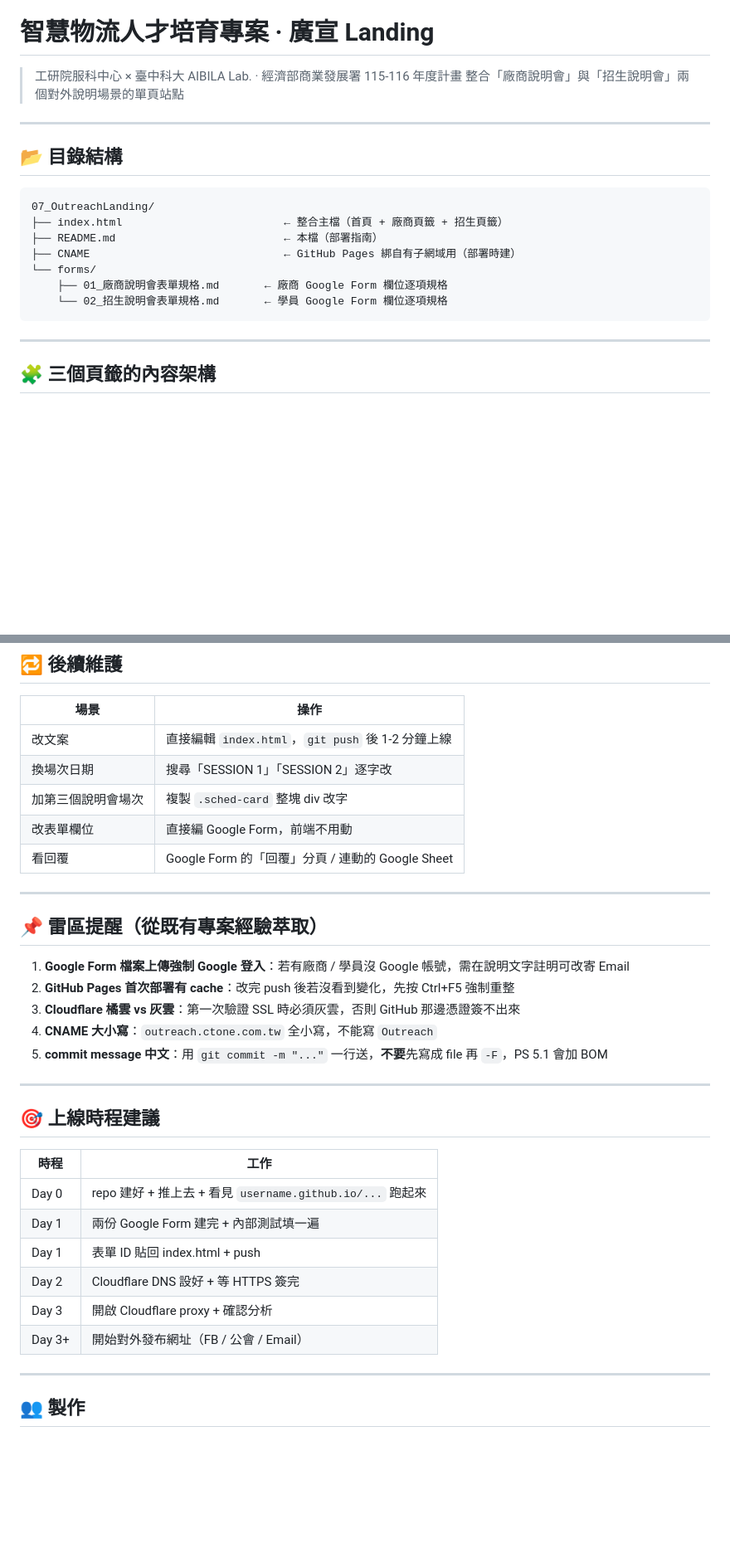
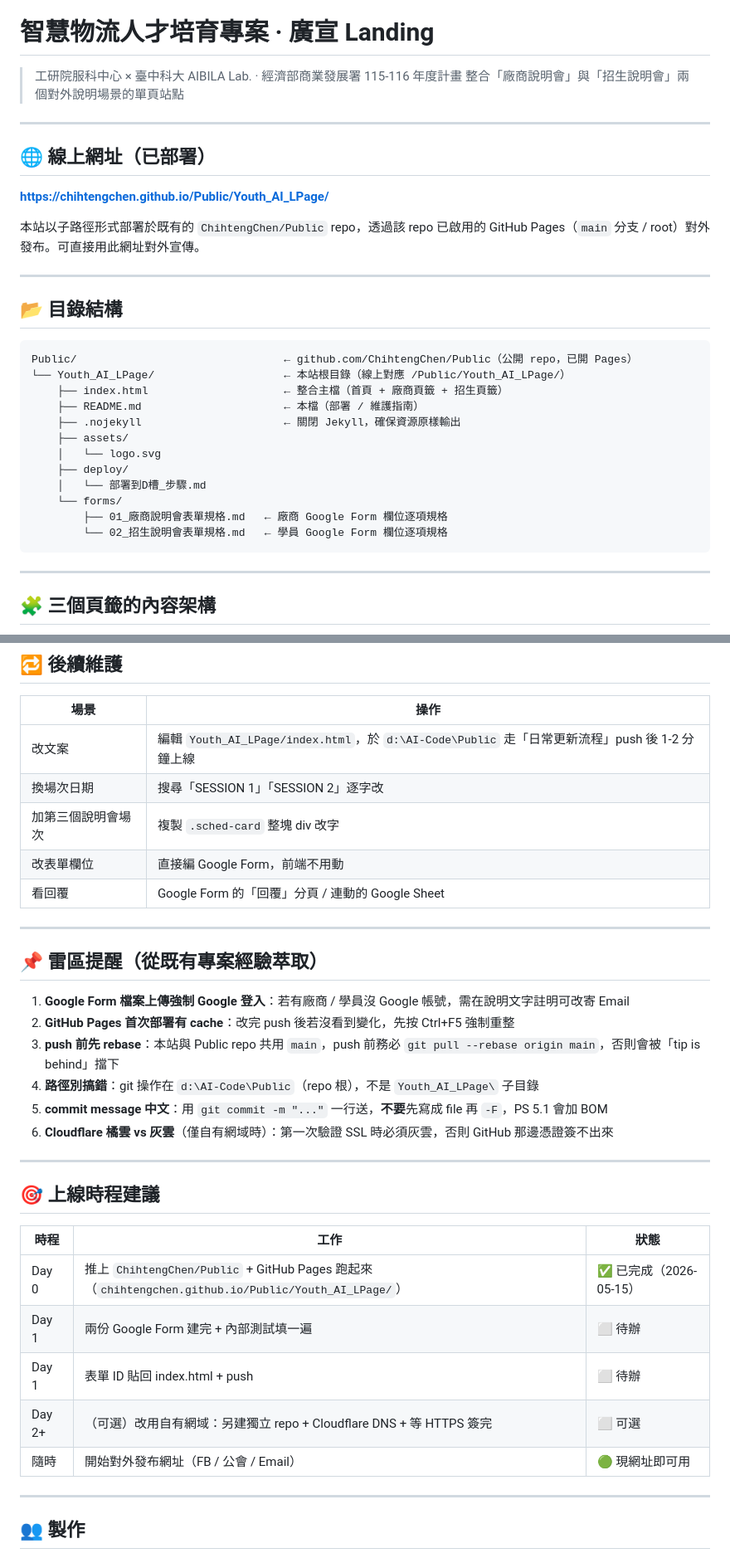
Before and after one commit to ChihtengChen/Public, a Markdown page: Youth_AI_LPage/README.md, 2 parts joined by grey strips. Shown at 83% size. Drawn GitHub-style; blank space fills up the shorter version.

````diff
--- a/Youth_AI_LPage/README.md
+++ b/Youth_AI_LPage/README.md
@@ -5,16 +5,29 @@
 
 ---
 
+## 🌐 線上網址（已部署）
+
+**https://chihtengchen.github.io/Public/Youth_AI_LPage/**
+
+本站以子路徑形式部署於既有的 `ChihtengChen/Public` repo，透過該 repo 已啟用的 GitHub Pages（`main` 分支 / root）對外發布。可直接用此網址對外宣傳。
+
+---
+
 ## 📂 目錄結構
 
 ```
-07_OutreachLanding/
-├── index.html                         ← 整合主檔（首頁 + 廠商頁籤 + 招生頁籤）
-├── README.md                          ← 本檔（部署指南）
-├── CNAME                              ← GitHub Pages 綁自有子網域用（部署時建）
-└── forms/
-    ├── 01_廠商說明會表單規格.md       ← 廠商 Google Form 欄位逐項規格
-    └── 02_招生說明會表單規格.md       ← 學員 Google Form 欄位逐項規格
+Public/                                ← github.com/ChihtengChen/Public（公開 repo，已開 Pages）
+└── Youth_AI_LPage/                    ← 本站根目錄（線上對應 /Public/Youth_AI_LPage/）
+    ├── index.html                     ← 整合主檔（首頁 + 廠商頁籤 + 招生頁籤）
+    ├── README.md                      ← 本檔（部署 / 維護指南）
+    ├── .nojekyll                      ← 關閉 Jekyll，確保資源原樣輸出
+    ├── assets/
+    │   └── logo.svg
+    ├── deploy/
+    │   └── 部署到D槽_步驟.md
+    └── forms/
+        ├── 01_廠商說明會表單規格.md   ← 廠商 Google Form 欄位逐項規格
+        └── 02_招生說明會表單規格.md   ← 學員 Google Form 欄位逐項規格
 ```
 
 ---
@@ -220,7 +221,7 @@ git push
 
 | 場景 | 操作 |
 | --- | --- |
-| 改文案 | 直接編輯 `index.html`，`git push` 後 1-2 分鐘上線 |
+| 改文案 | 編輯 `Youth_AI_LPage/index.html`，於 `d:\AI-Code\Public` 走「日常更新流程」push 後 1-2 分鐘上線 |
 | 換場次日期 | 搜尋「SESSION 1」「SESSION 2」逐字改 |
 | 加第三個說明會場次 | 複製 `.sched-card` 整塊 div 改字 |
 | 改表單欄位 | 直接編 Google Form，前端不用動 |
@@ -232,22 +233,22 @@ git push
 
 1. **Google Form 檔案上傳強制 Google 登入**：若有廠商 / 學員沒 Google 帳號，需在說明文字註明可改寄 Email
 2. **GitHub Pages 首次部署有 cache**：改完 push 後若沒看到變化，先按 Ctrl+F5 強制重整
-3. **Cloudflare 橘雲 vs 灰雲**：第一次驗證 SSL 時必須灰雲，否則 GitHub 那邊憑證簽不出來
-4. **CNAME 大小寫**：`outreach.ctone.com.tw` 全小寫，不能寫 `Outreach`
+3. **push 前先 rebase**：本站與 Public repo 共用 `main`，push 前務必 `git pull --rebase origin main`，否則會被「tip is behind」擋下
+4. **路徑別搞錯**：git 操作在 `d:\AI-Code\Public`（repo 根），不是 `Youth_AI_LPage\` 子目錄
 5. **commit message 中文**：用 `git commit -m "..."` 一行送，**不要**先寫成 file 再 `-F`，PS 5.1 會加 BOM
+6. **Cloudflare 橘雲 vs 灰雲**（僅自有網域時）：第一次驗證 SSL 時必須灰雲，否則 GitHub 那邊憑證簽不出來
 
 ---
 
 ## 🎯 上線時程建議
 
-| 時程 | 工作 |
-| --- | --- |
-| Day 0 | repo 建好 + 推上去 + 看見 `username.github.io/...` 跑起來 |
-| Day 1 | 兩份 Google Form 建完 + 內部測試填一遍 |
-| Day 1 | 表單 ID 貼回 index.html + push |
-| Day 2 | Cloudflare DNS 設好 + 等 HTTPS 簽完 |
-| Day 3 | 開啟 Cloudflare proxy + 確認分析 |
-| Day 3+ | 開始對外發布網址（FB / 公會 / Email） |
+| 時程 | 工作 | 狀態 |
+| --- | --- | --- |
+| Day 0 | 推上 `ChihtengChen/Public` + GitHub Pages 跑起來（`chihtengchen.github.io/Public/Youth_AI_LPage/`） | ✅ 已完成（2026-05-15） |
+| Day 1 | 兩份 Google Form 建完 + 內部測試填一遍 | ⬜ 待辦 |
+| Day 1 | 表單 ID 貼回 index.html + push | ⬜ 待辦 |
+| Day 2+ | （可選）改用自有網域：另建獨立 repo + Cloudflare DNS + 等 HTTPS 簽完 | ⬜ 可選 |
+| 隨時 | 開始對外發布網址（FB / 公會 / Email） | 🟢 現網址即可用 |
 
 ---
 
````
Also changed, not shown: other parts of Youth_AI_LPage/README.md (+30 -42 lines).
